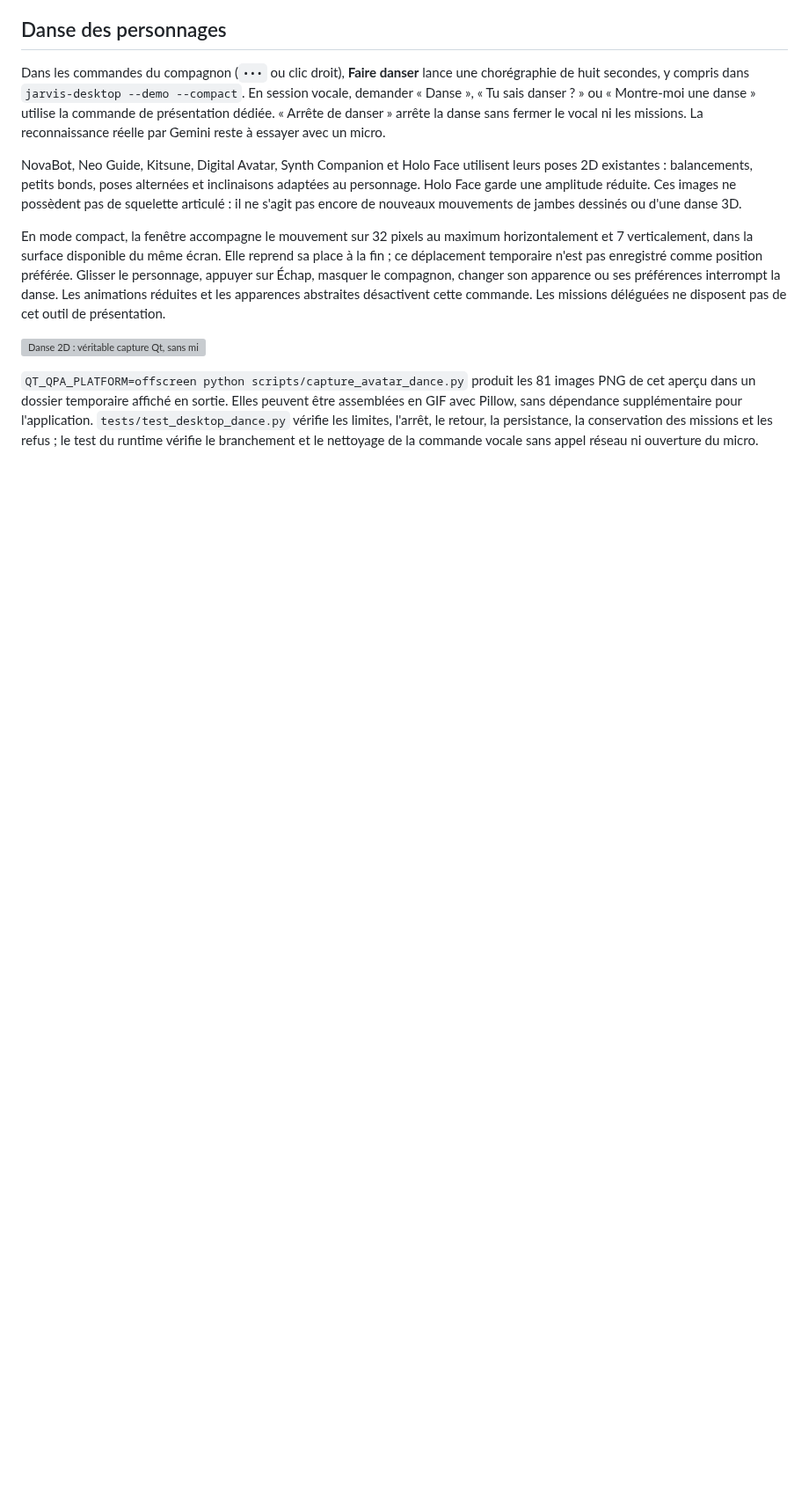
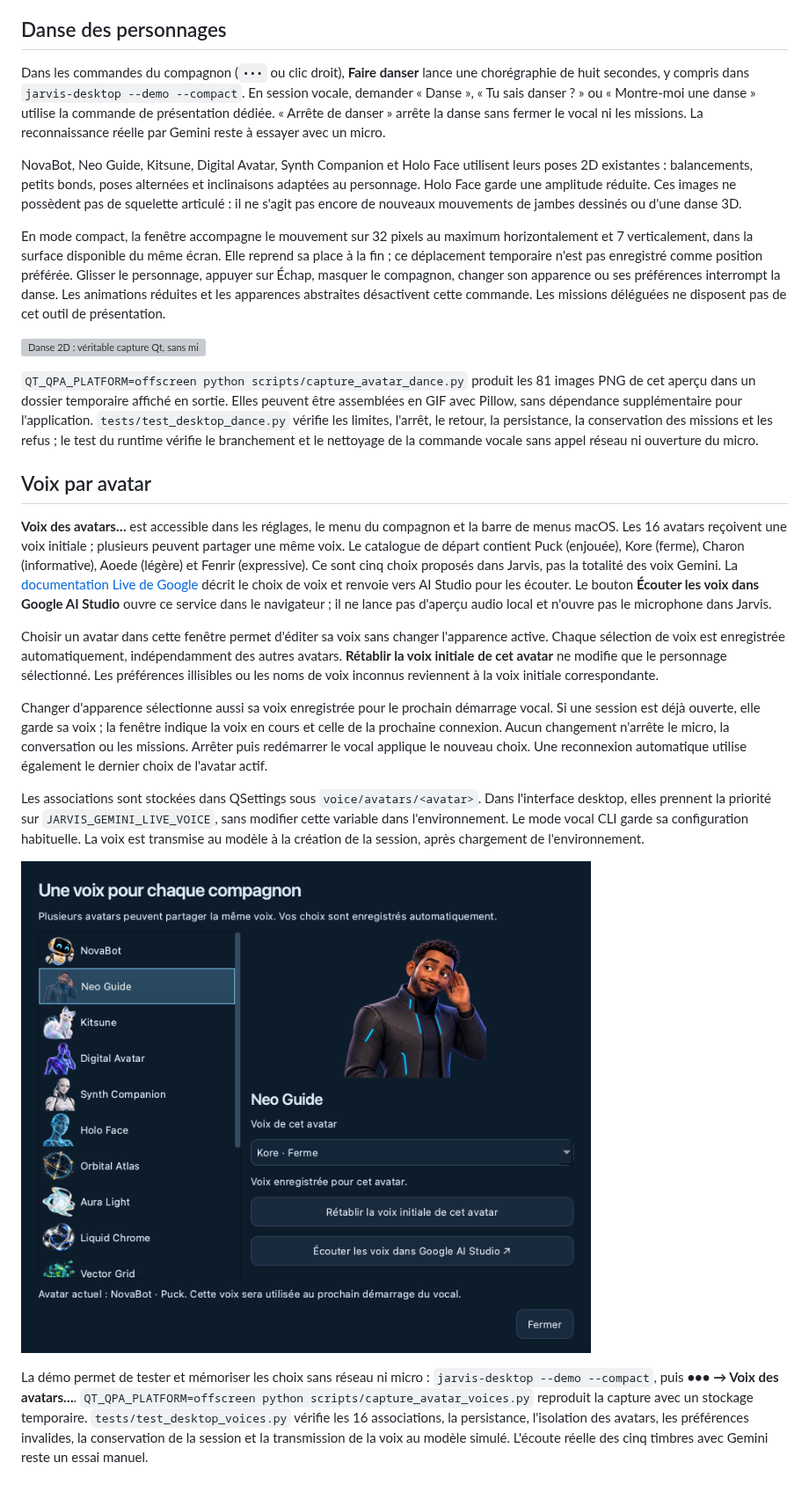
Before and after one commit to YANKAMKEVIN/Jarvis, a Markdown page: docs/companion-experience.md, the part around the change. Shown at 88% size. GitHub-like rendering; pictures changed too: docs/screenshots/experience/avatar-voices.png (added); blank space fills up the shorter version; grey boxes are pictures that could not be loaded.

Commit message:
feat(desktop): assign and persist a voice for each avatar

```diff
--- a/docs/companion-experience.md
+++ b/docs/companion-experience.md
@@ -202,3 +202,44 @@ l'application. `tests/test_desktop_dance.py` vérifie les limites, l'arrêt, le
 retour, la persistance, la conservation des missions et les refus ; le test du
 runtime vérifie le branchement et le nettoyage de la commande vocale sans appel
 réseau ni ouverture du micro.
+
+## Voix par avatar
+
+**Voix des avatars…** est accessible dans les réglages, le menu du compagnon et
+la barre de menus macOS. Les 16 avatars reçoivent une voix initiale ; plusieurs
+peuvent partager une même voix. Le catalogue de départ contient Puck (enjouée),
+Kore (ferme), Charon (informative), Aoede (légère) et Fenrir (expressive).
+Ce sont cinq choix proposés dans Jarvis, pas la totalité des voix Gemini.
+La [documentation Live de Google](https://ai.google.dev/gemini-api/docs/live-api/capabilities#change-voice-and-language)
+décrit le choix de voix et renvoie vers AI Studio pour les écouter. Le bouton
+**Écouter les voix dans Google AI Studio** ouvre ce service dans le navigateur ;
+il ne lance pas d'aperçu audio local et n'ouvre pas le microphone dans Jarvis.
+
+Choisir un avatar dans cette fenêtre permet d'éditer sa voix sans changer
+l'apparence active. Chaque sélection de voix est enregistrée automatiquement,
+indépendamment des autres avatars. **Rétablir la voix initiale de cet avatar**
+ne modifie que le personnage sélectionné. Les préférences illisibles ou les noms
+de voix inconnus reviennent à la voix initiale correspondante.
+
+Changer d'apparence sélectionne aussi sa voix enregistrée pour le prochain
+démarrage vocal. Si une session est déjà ouverte, elle garde sa voix ; la fenêtre
+indique la voix en cours et celle de la prochaine connexion. Aucun changement
+n'arrête le micro, la conversation ou les missions. Arrêter puis redémarrer le
+vocal applique le nouveau choix. Une reconnexion automatique utilise également
+le dernier choix de l'avatar actif.
+
+Les associations sont stockées dans QSettings sous `voice/avatars/<avatar>`.
+Dans l'interface desktop, elles prennent la priorité sur
+`JARVIS_GEMINI_LIVE_VOICE`, sans modifier cette variable dans l'environnement.
+Le mode vocal CLI garde sa configuration habituelle. La voix est transmise au
+modèle à la création de la session, après chargement de l'environnement.
+
+![Sélecteur réel Qt des voix par avatar](screenshots/experience/avatar-voices.png)
+
+La démo permet de tester et mémoriser les choix sans réseau ni micro :
+`jarvis-desktop --demo --compact`, puis **••• → Voix des avatars…**.
+`QT_QPA_PLATFORM=offscreen python scripts/capture_avatar_voices.py` reproduit la
+capture avec un stockage temporaire. `tests/test_desktop_voices.py` vérifie les
+16 associations, la persistance, l'isolation des avatars, les préférences
+invalides, la conservation de la session et la transmission de la voix au
+modèle simulé. L'écoute réelle des cinq timbres avec Gemini reste un essai manuel.
```
Also changed, not shown: 10 other files.
